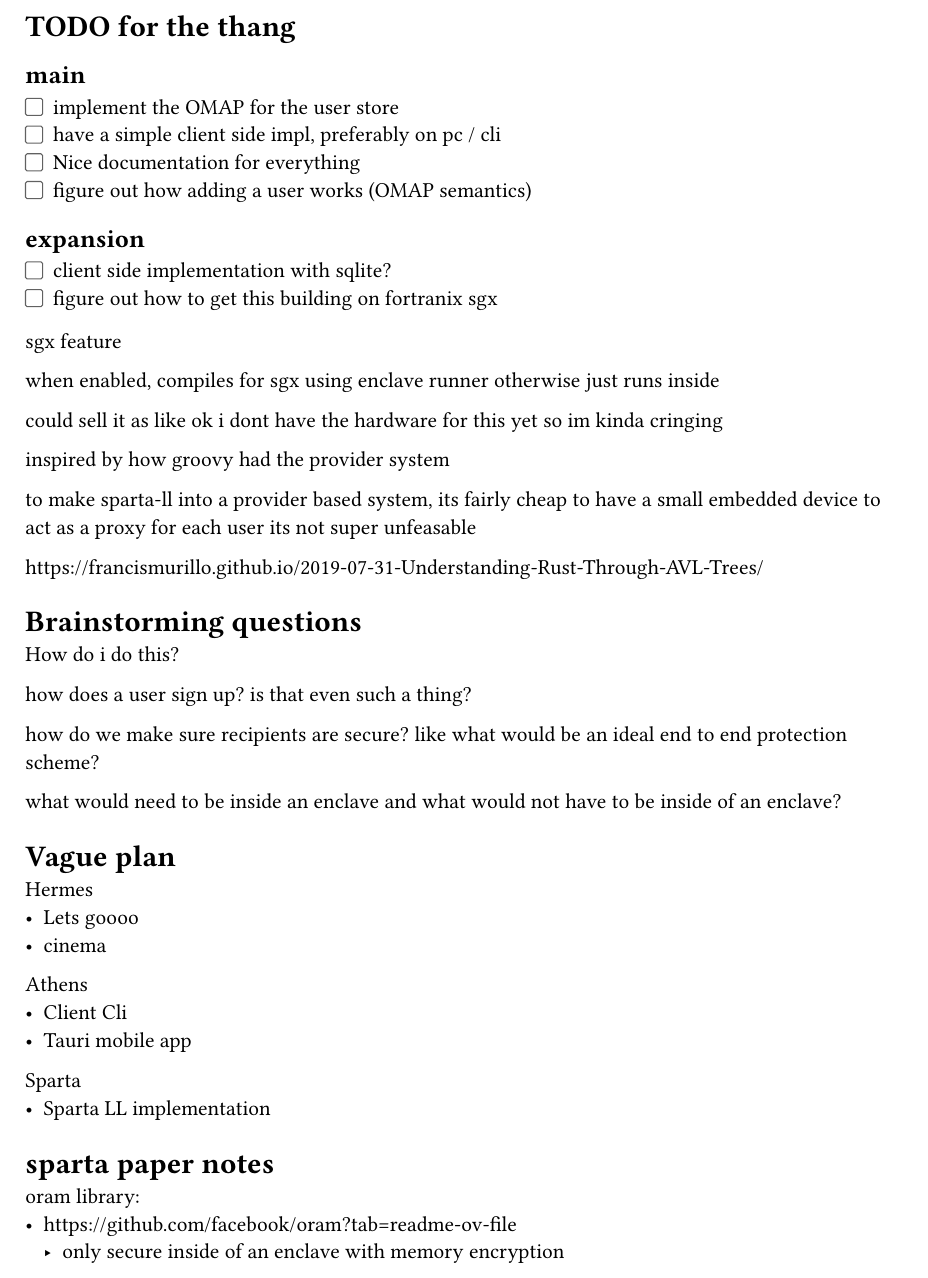
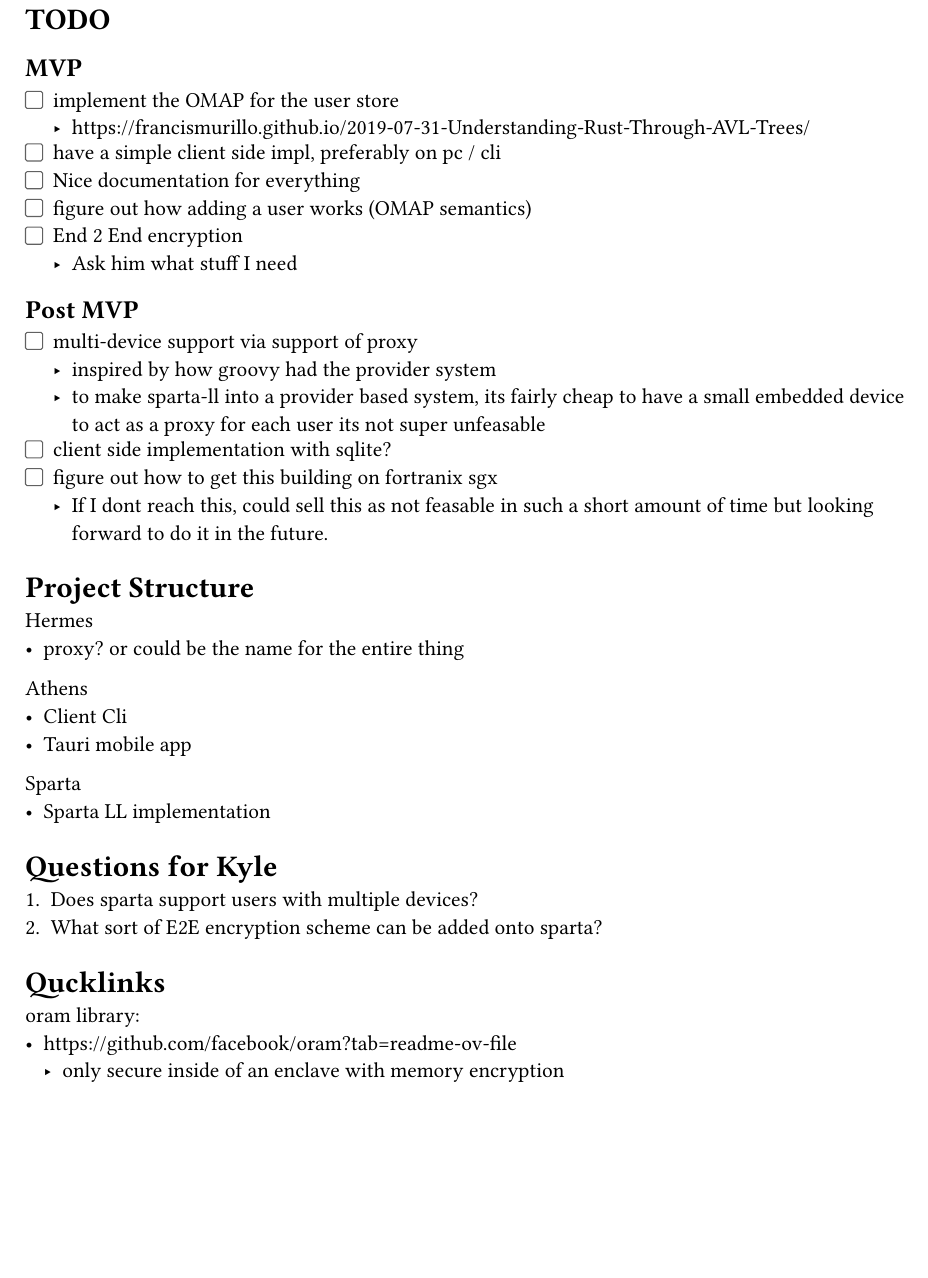
Before and after one commit to Suri312006/Hermes, a Typst document (.notes/main.typ): part of page 1 of 2 before the commit and part of the page after it, cut at the place of the change, the shorter picture padded with empty space. The pictures show the PDF file .notes/main.pdf that the author committed with the source.

Commit message:
updated notes

```diff
--- a/.notes/main.typ
+++ b/.notes/main.typ
@@ -1,26 +1,26 @@
 #import "@preview/cheq:0.2.2": checklist
-
-
 
 #show: checklist
 
-= TODO for the thang
+= TODO
 
-== main
+== MVP
 - [ ] implement the OMAP for the user store
+	- https://francismurillo.github.io/2019-07-31-Understanding-Rust-Through-AVL-Trees/
 - [ ] have a simple client side impl, preferably on pc / cli
 - [ ] Nice documentation for everything
 - [ ] figure out how adding a user works (OMAP semantics)
+- [ ] End 2 End encryption
+		- Ask him what stuff I need
 
+== Post MVP
+- [ ] multi-device support via support of proxy
+	- inspired by how groovy had the provider system
+	- to make sparta-ll into a provider based system, its fairly cheap to have a small
+		embedded device to act as a proxy for each user its not super unfeasable
 
-== expansion
 - [ ] client side implementation with sqlite?
+
 - [ ] figure out how to get this building on fortranix sgx
+	- If I dont reach this, could sell this as not feasable in such a short amount of time but looking forward to do it in the future.
 
-
-sgx feature
-
-when enabled, compiles for sgx using enclave runner
-otherwise just runs inside
-
-could sell it as like ok i dont have the hardware for this yet so im kinda cringing
@@ -36,23 +27,7 @@ embedded device to act as a proxy for each user its not super unfeasable
-https://francismurillo.github.io/2019-07-31-Understanding-Rust-Through-AVL-Trees/
-
-= Brainstorming questions
-How do i do this?
-
-how does a user sign up?
-is that even such a thing?
-
-how do we make sure recipients are secure?
-like what would be an ideal end to end protection scheme?
-
-what would need to be inside an enclave and what would not have to be inside of an enclave?
-
-
-
-= Vague plan
+= Project Structure
 
 Hermes
-- Lets goooo
-- cinema
+- proxy? or could be the name for the entire thing
 
 Athens
 - Client Cli
@@ -62,10 +37,12 @@ Sparta
 - Sparta LL implementation
 
 
-
-= sparta paper notes
+= Questions for Kyle
++ Does sparta support users with multiple devices?
++ What sort of E2E encryption scheme can be added onto sparta?
 
 
+= Qucklinks
 oram library:
 - https://github.com/facebook/oram?tab=readme-ov-file
 	- only secure inside of an enclave with memory encryption
```
Also changed, not shown: .notes/main.pdf, .notes/main.typ (70 more changed lines).
